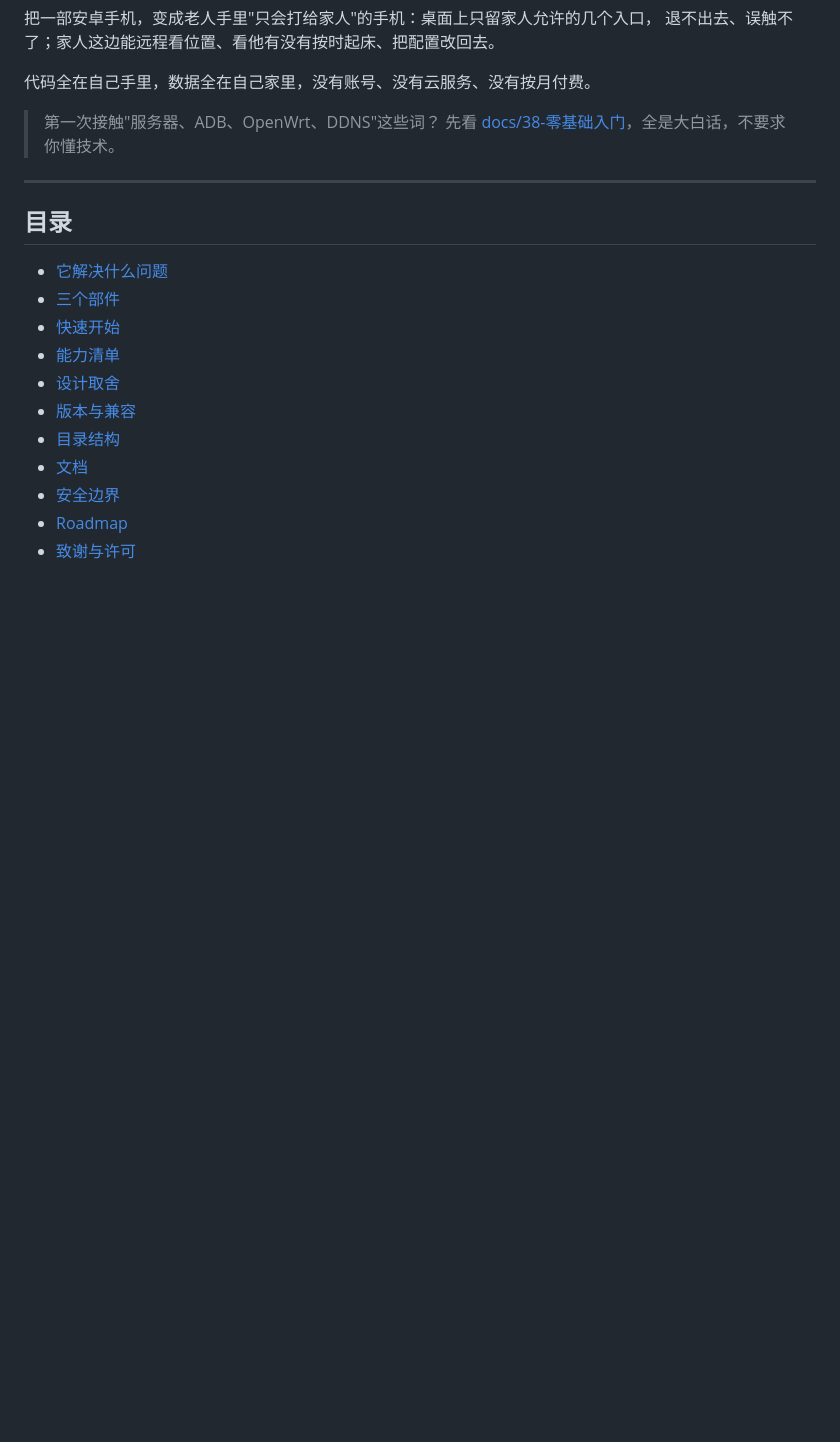
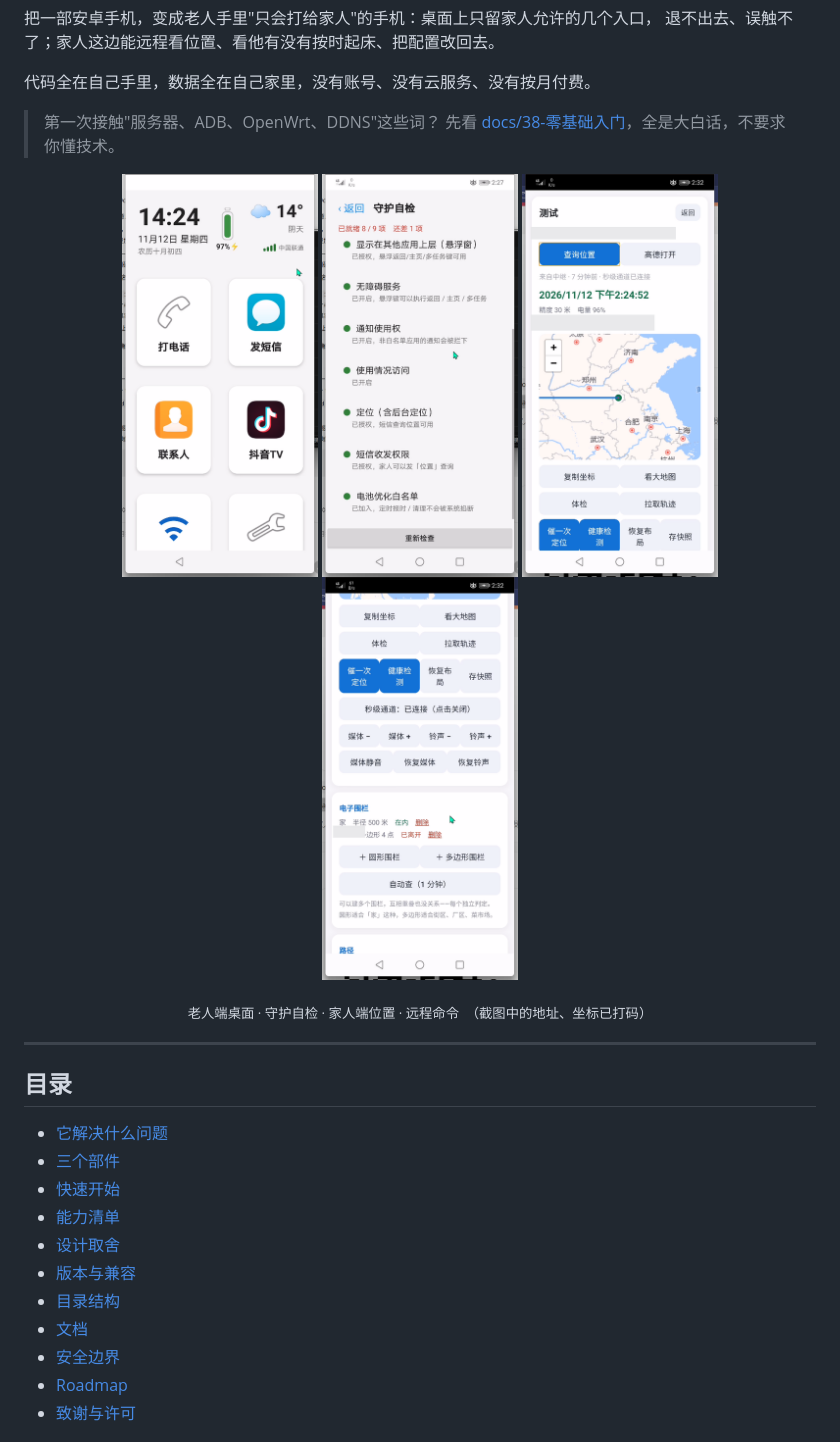
Before and after one commit to huueng/shouhu, a Markdown page: README.md, the part around one of its changes. GitHub-like rendering; pictures changed too: docs/screenshots/01-老人桌面.png (added), docs/screenshots/03-守护自检.png (added), docs/screenshots/04-位置详情.png (added); blank space fills up the shorter version.

Commit message:
README: 加脱敏截图；CI 改用官方 UPX 二进制
截图处理：裁掉窗口标题栏（含机身序列号），盖掉中继域名、坐标、围栏地名。
relay.yml 的 ipk 任务改从 upx release 下载，避免 apt 里没有 mips 支持。

```diff
--- a/README.md
+++ b/README.md
@@ -10,6 +10,14 @@
 
 > 第一次接触"服务器、ADB、OpenWrt、DDNS"这些词？
 > 先看 [docs/38-零基础入门](docs/38-零基础入门.md)，全是大白话，不要求你懂技术。
+
+<p align="center">
+  <img src="docs/screenshots/01-老人桌面.png" width="196" alt="老人端桌面">
+  <img src="docs/screenshots/03-守护自检.png" width="196" alt="守护自检">
+  <img src="docs/screenshots/04-位置详情.png" width="196" alt="家人端位置">
+  <img src="docs/screenshots/05-远程命令.png" width="196" alt="远程命令">
+</p>
+<p align="center"><sub>老人端桌面 · 守护自检 · 家人端位置 · 远程命令　（截图中的地址、坐标已打码）</sub></p>
 
 ---
 
```
Also changed, not shown: other parts of README.md (+6 -0 lines), docs/README.md (+11 -6 lines), docs/screenshots/02-家人设置.png (added), docs/screenshots/06-中继管理台.png (added), 1 other file.
